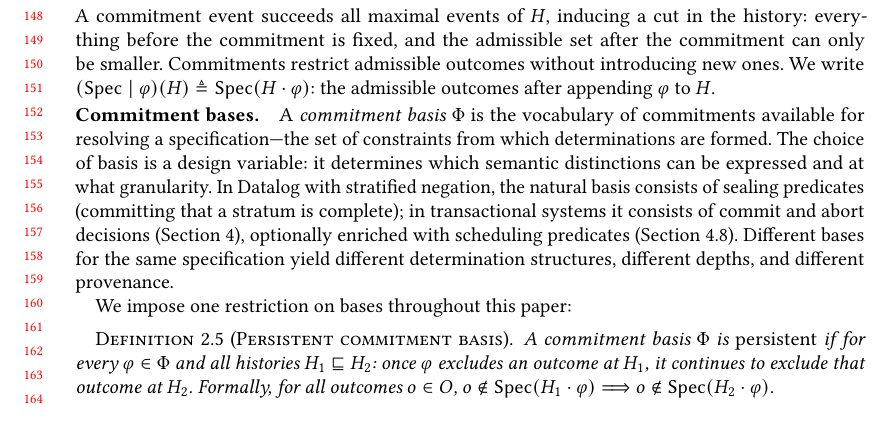
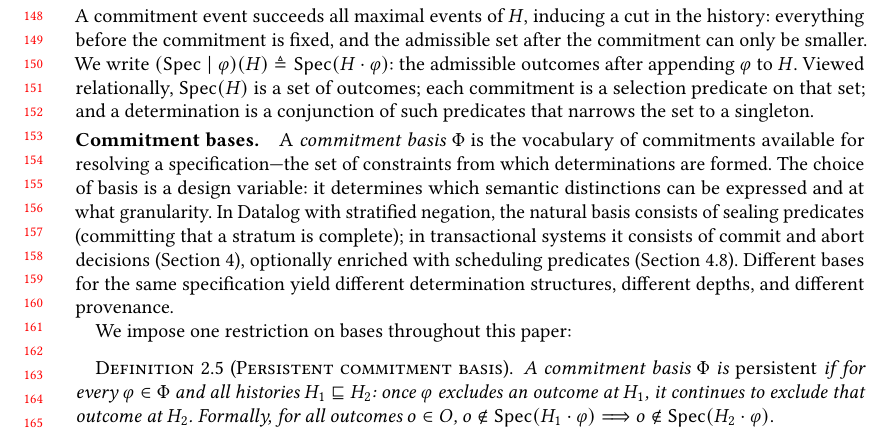
Before and after one commit to jhellerstein/provenance, a LaTeX paper (main.tex): part of page 4 of 29, cut so that both start at the same text, the shorter picture padded with empty space. Compiled offline with pdfLaTeX.

Commit message:
Add relational intuition: spec is a set, commitments are selection predicates, determination is their conjunction

```diff
--- a/main.tex
+++ b/main.tex
@@ -322,9 +322,11 @@ We model commitments as events appended to histories.
 A commitment event succeeds all maximal events of~$H$, inducing a cut in the
 history: everything before the commitment is fixed, and the admissible set
 after the commitment can only be smaller.
-Commitments restrict admissible outcomes without introducing new ones.
 We write \mbox{$(\Spec \mid \varphi)(H) \triangleq \Spec(H \cdot \varphi)$}:
 the admissible outcomes after appending $\varphi$ to $H$.
+Viewed relationally, $\Spec(H)$ is a set of outcomes; each commitment is a
+selection predicate on that set; and a determination is a conjunction of
+such predicates that narrows the set to a singleton.
 
 \paragraph{Commitment bases.}
 A \emph{commitment basis} $\Phi$ is the vocabulary of commitments available
```
